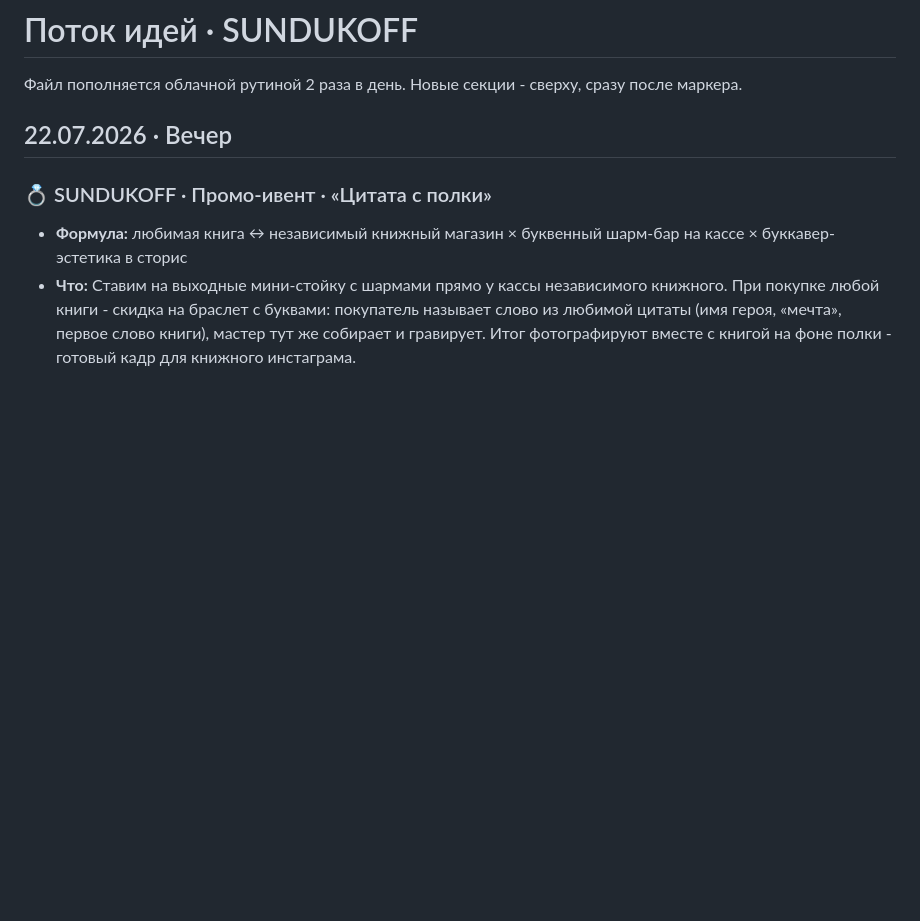
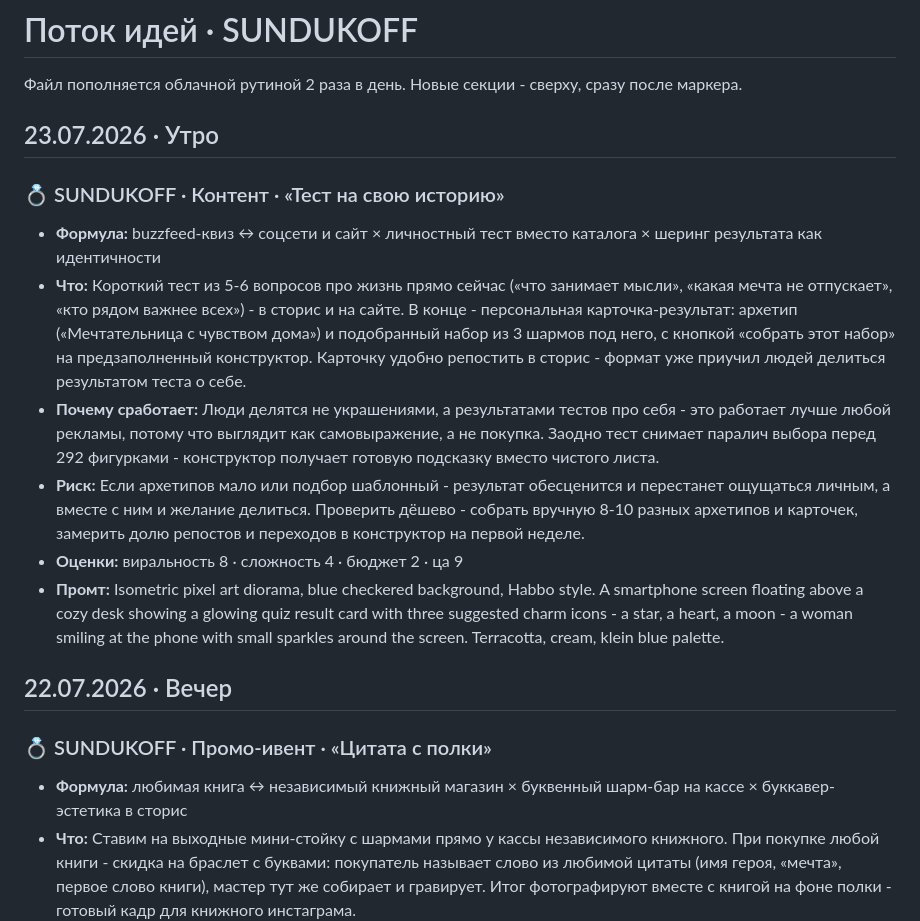
Before and after one commit to rahamarketing01-bit/sundukoff-ideas, a Markdown page: ideas.md, the part around the change. GitHub-like rendering; blank space fills up the shorter version.

Commit message:
Добавить идею утро 23.07.2026

```diff
--- a/ideas.md
+++ b/ideas.md
@@ -3,6 +3,16 @@
 Файл пополняется облачной рутиной 2 раза в день. Новые секции - сверху, сразу после маркера.
 
 <!--FEED_START-->
+
+## 23.07.2026 · Утро
+
+### 💍 SUNDUKOFF · Контент · «Тест на свою историю»
+- **Формула:** buzzfeed-квиз ↔ соцсети и сайт × личностный тест вместо каталога × шеринг результата как идентичности
+- **Что:** Короткий тест из 5-6 вопросов про жизнь прямо сейчас («что занимает мысли», «какая мечта не отпускает», «кто рядом важнее всех») - в сторис и на сайте. В конце - персональная карточка-результат: архетип («Мечтательница с чувством дома») и подобранный набор из 3 шармов под него, с кнопкой «собрать этот набор» на предзаполненный конструктор. Карточку удобно репостить в сторис - формат уже приучил людей делиться результатом теста о себе.
+- **Почему сработает:** Люди делятся не украшениями, а результатами тестов про себя - это работает лучше любой рекламы, потому что выглядит как самовыражение, а не покупка. Заодно тест снимает паралич выбора перед 292 фигурками - конструктор получает готовую подсказку вместо чистого листа.
+- **Риск:** Если архетипов мало или подбор шаблонный - результат обесценится и перестанет ощущаться личным, а вместе с ним и желание делиться. Проверить дёшево - собрать вручную 8-10 разных архетипов и карточек, замерить долю репостов и переходов в конструктор на первой неделе.
+- **Оценки:** виральность 8 · сложность 4 · бюджет 2 · ца 9
+- **Промт:** Isometric pixel art diorama, blue checkered background, Habbo style. A smartphone screen floating above a cozy desk showing a glowing quiz result card with three suggested charm icons - a star, a heart, a moon - a woman smiling at the phone with small sparkles around the screen. Terracotta, cream, klein blue palette.
 
 ## 22.07.2026 · Вечер
 
```
